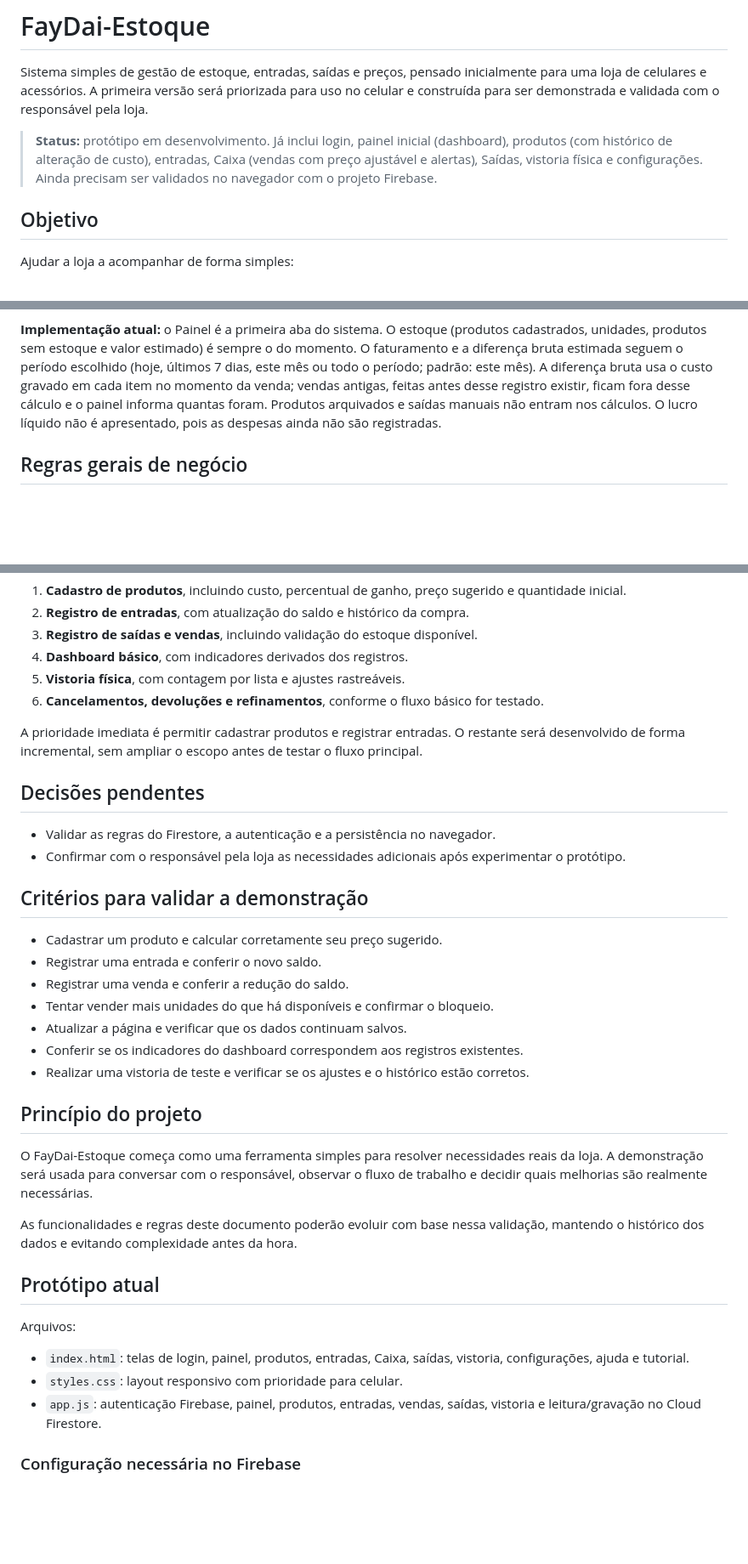
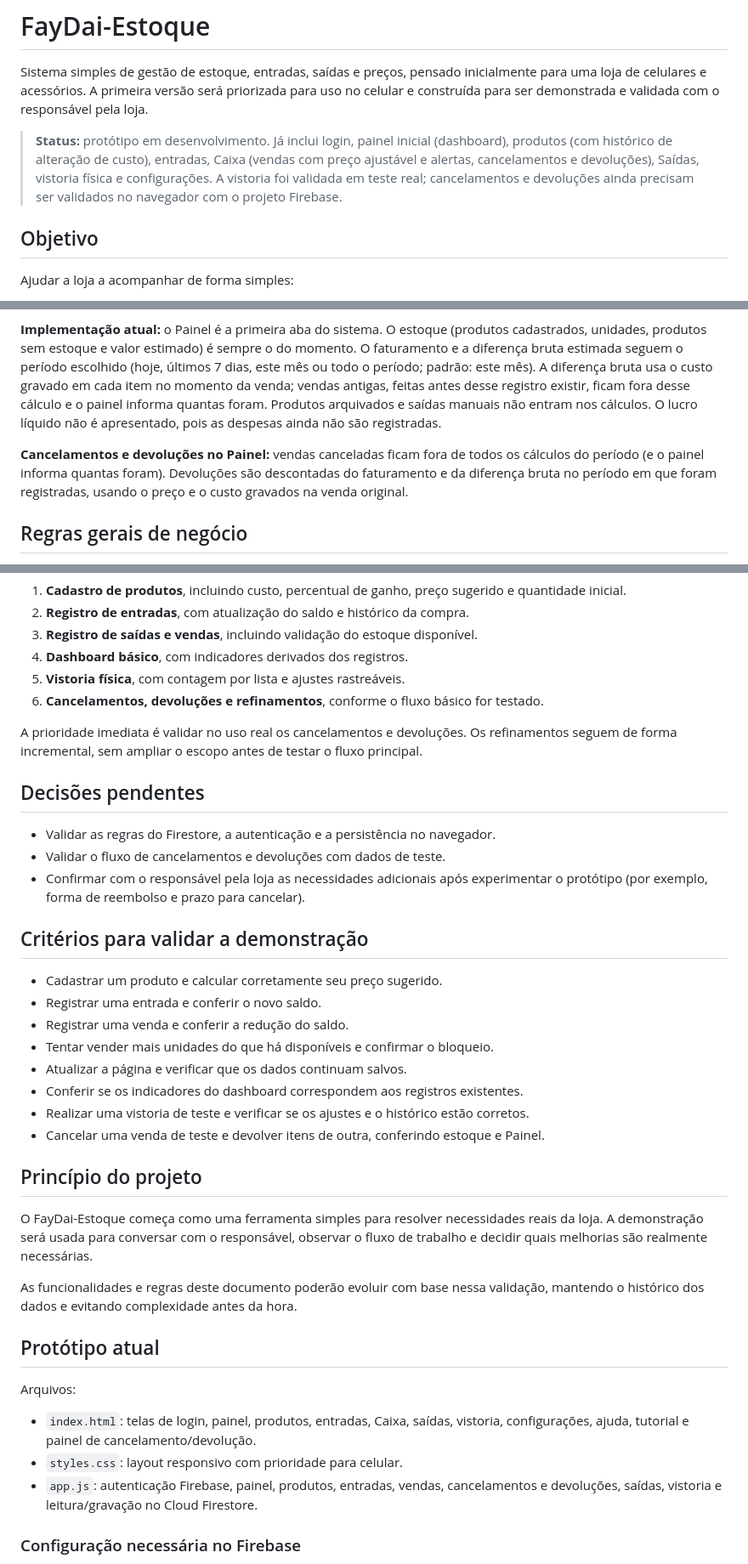
Before and after one commit to lucio77-cd/FayDai-Estoque, a Markdown page: README.md, 3 parts joined by grey strips. Shown at 85% size. Drawn GitHub-style; blank space fills up the shorter version.

```diff
--- a/README.md
+++ b/README.md
@@ -2,7 +2,7 @@
 
 Sistema simples de gestão de estoque, entradas, saídas e preços, pensado inicialmente para uma loja de celulares e acessórios. A primeira versão será priorizada para uso no celular e construída para ser demonstrada e validada com o responsável pela loja.
 
-> **Status:** protótipo em desenvolvimento. Já inclui login, painel inicial (dashboard), produtos (com histórico de alteração de custo), entradas, Caixa (vendas com preço ajustável e alertas), Saídas, vistoria física e configurações. Ainda precisam ser validados no navegador com o projeto Firebase.
+> **Status:** protótipo em desenvolvimento. Já inclui login, painel inicial (dashboard), produtos (com histórico de alteração de custo), entradas, Caixa (vendas com preço ajustável e alertas, cancelamentos e devoluções), Saídas, vistoria física e configurações. A vistoria foi validada em teste real; cancelamentos e devoluções ainda precisam ser validados no navegador com o projeto Firebase.
 
 ## Objetivo
 
@@ -104,6 +116,8 @@ O painel deverá apresentar, conforme existirem dados suficientes:
 Os indicadores devem ser calculados a partir dos registros reais do sistema. Não devem ser exibidos dados de exemplo como se fossem dados reais.
 
 **Implementação atual:** o Painel é a primeira aba do sistema. O estoque (produtos cadastrados, unidades, produtos sem estoque e valor estimado) é sempre o do momento. O faturamento e a diferença bruta estimada seguem o período escolhido (hoje, últimos 7 dias, este mês ou todo o período; padrão: este mês). A diferença bruta usa o custo gravado em cada item no momento da venda; vendas antigas, feitas antes desse registro existir, ficam fora desse cálculo e o painel informa quantas foram. Produtos arquivados e saídas manuais não entram nos cálculos. O lucro líquido não é apresentado, pois as despesas ainda não são registradas.
+
+**Cancelamentos e devoluções no Painel:** vendas canceladas ficam fora de todos os cálculos do período (e o painel informa quantas foram). Devoluções são descontadas do faturamento e da diferença bruta no período em que foram registradas, usando o preço e o custo gravados na venda original.
 
 ## Regras gerais de negócio
 
@@ -128,12 +142,13 @@ A primeira demonstração será construída por etapas:
 5. **Vistoria física**, com contagem por lista e ajustes rastreáveis.
 6. **Cancelamentos, devoluções e refinamentos**, conforme o fluxo básico for testado.
 
-A prioridade imediata é permitir cadastrar produtos e registrar entradas. O restante será desenvolvido de forma incremental, sem ampliar o escopo antes de testar o fluxo principal.
+A prioridade imediata é validar no uso real os cancelamentos e devoluções. Os refinamentos seguem de forma incremental, sem ampliar o escopo antes de testar o fluxo principal.
 
 ## Decisões pendentes
 
 - Validar as regras do Firestore, a autenticação e a persistência no navegador.
-- Confirmar com o responsável pela loja as necessidades adicionais após experimentar o protótipo.
+- Validar o fluxo de cancelamentos e devoluções com dados de teste.
+- Confirmar com o responsável pela loja as necessidades adicionais após experimentar o protótipo (por exemplo, forma de reembolso e prazo para cancelar).
 
 ## Critérios para validar a demonstração
 
@@ -144,6 +159,7 @@ A prioridade imediata é permitir cadastrar produtos e registrar entradas. O res
 - Atualizar a página e verificar que os dados continuam salvos.
 - Conferir se os indicadores do dashboard correspondem aos registros existentes.
 - Realizar uma vistoria de teste e verificar se os ajustes e o histórico estão corretos.
+- Cancelar uma venda de teste e devolver itens de outra, conferindo estoque e Painel.
 
 ## Princípio do projeto
 
@@ -155,9 +171,9 @@ As funcionalidades e regras deste documento poderão evoluir com base nessa vali
 ## Protótipo atual
 
 Arquivos:
-- `index.html`: telas de login, painel, produtos, entradas, Caixa, saídas, vistoria, configurações, ajuda e tutorial.
+- `index.html`: telas de login, painel, produtos, entradas, Caixa, saídas, vistoria, configurações, ajuda, tutorial e painel de cancelamento/devolução.
 - `styles.css`: layout responsivo com prioridade para celular.
-- `app.js`: autenticação Firebase, painel, produtos, entradas, vendas, saídas, vistoria e leitura/gravação no Cloud Firestore.
+- `app.js`: autenticação Firebase, painel, produtos, entradas, vendas, cancelamentos e devoluções, saídas, vistoria e leitura/gravação no Cloud Firestore.
 
 ### Configuração necessária no Firebase
 
```
Also changed, not shown: other parts of README.md (+30 -6 lines).
